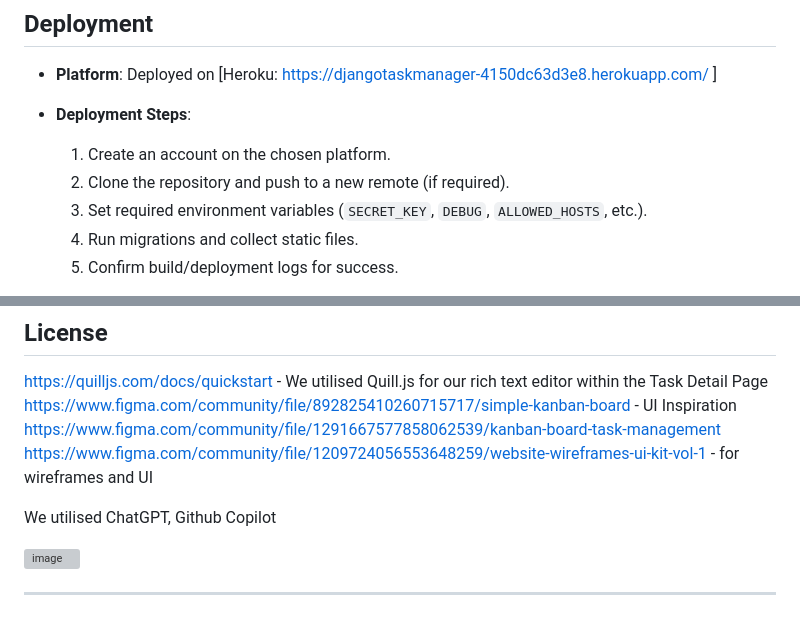
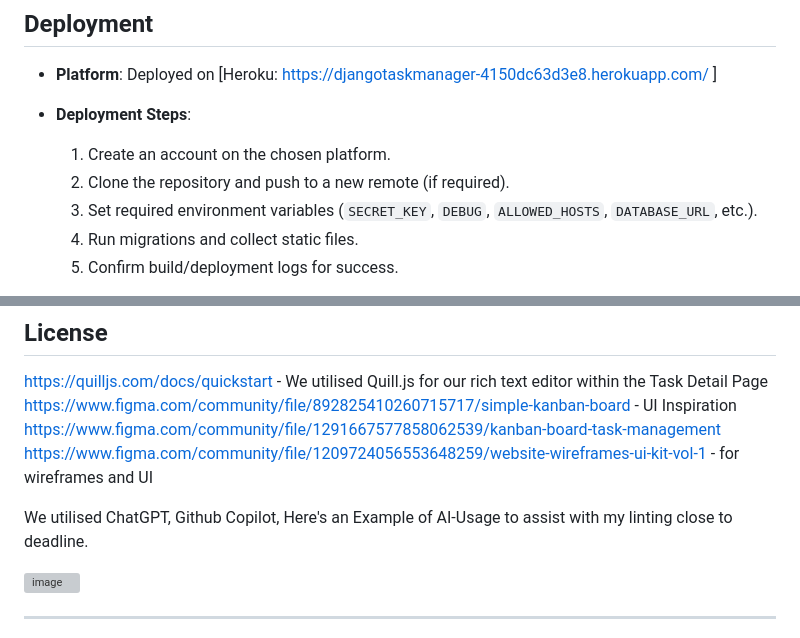
Before and after one commit to Kapo179/django-taskmanager, a Markdown page: README.md, 2 parts joined by grey strips. Rendered like a GitHub page; grey boxes are pictures that could not be loaded.

```diff
--- a/README.md
+++ b/README.md
@@ -318,7 +322,7 @@ taskmanager/boards/urls.py
 - **Deployment Steps**:
   1. Create an account on the chosen platform.
   2. Clone the repository and push to a new remote (if required).
-  3. Set required environment variables (`SECRET_KEY`, `DEBUG`, `ALLOWED_HOSTS`, etc.).
+  3. Set required environment variables (`SECRET_KEY`, `DEBUG`, `ALLOWED_HOSTS`, `DATABASE_URL`, etc.).
   4. Run migrations and collect static files.
   5. Confirm build/deployment logs for success.
 
@@ -347,7 +351,7 @@ https://www.figma.com/community/file/892825410260715717/simple-kanban-board - UI
 https://www.figma.com/community/file/1291667577858062539/kanban-board-task-management
 https://www.figma.com/community/file/1209724056553648259/website-wireframes-ui-kit-vol-1 - for wireframes and UI
 
-We utilised ChatGPT, Github Copilot
+We utilised ChatGPT, Github Copilot, Here's an Example of AI-Usage to assist with my linting close to deadline.
 
 ![image](https://github.com/user-attachments/assets/c24aaf7c-6f7e-4b93-ab6e-b0bb49e5a6f9)
 
```
Also changed, not shown: other parts of README.md (+12 -8 lines).
